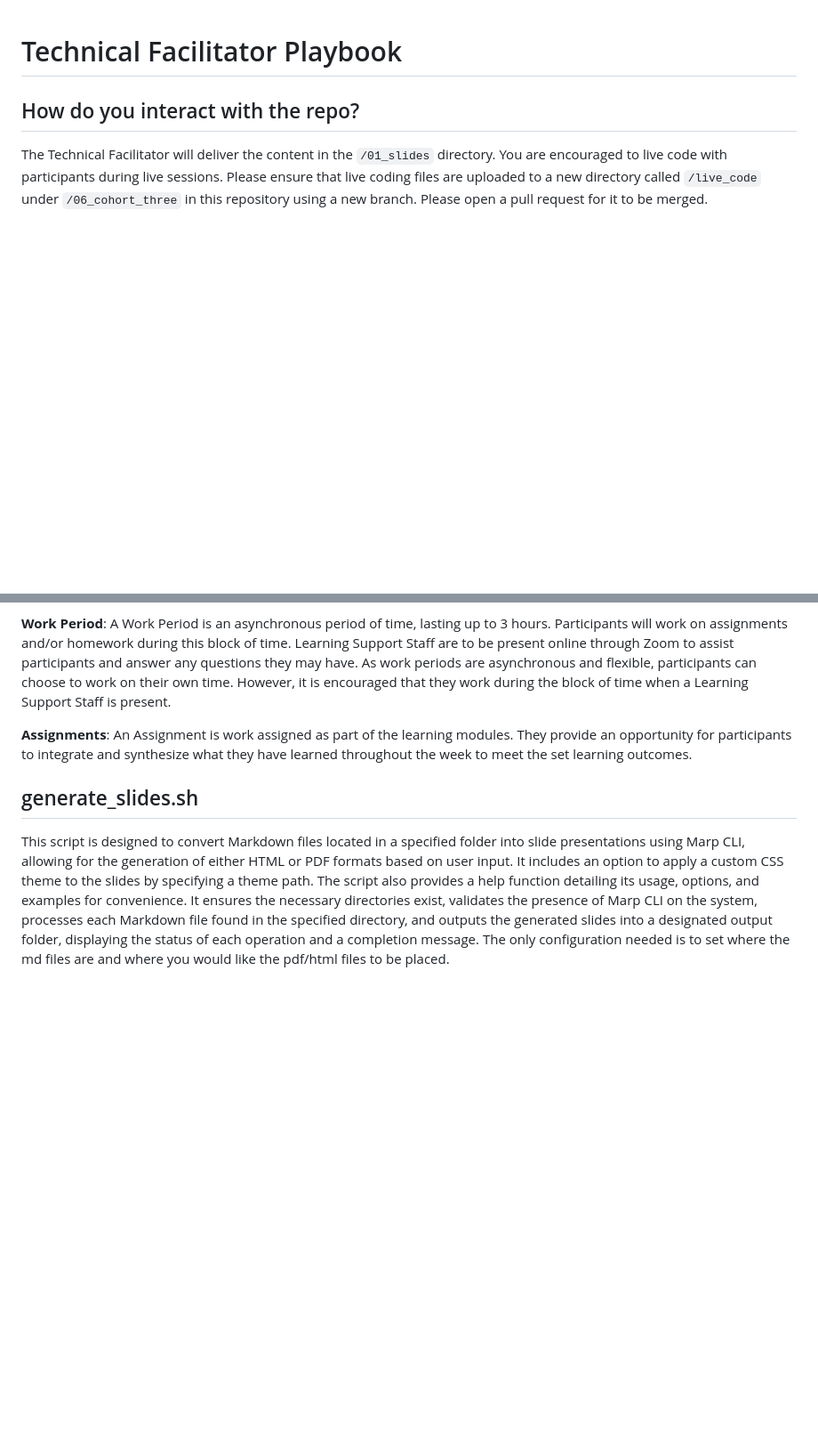
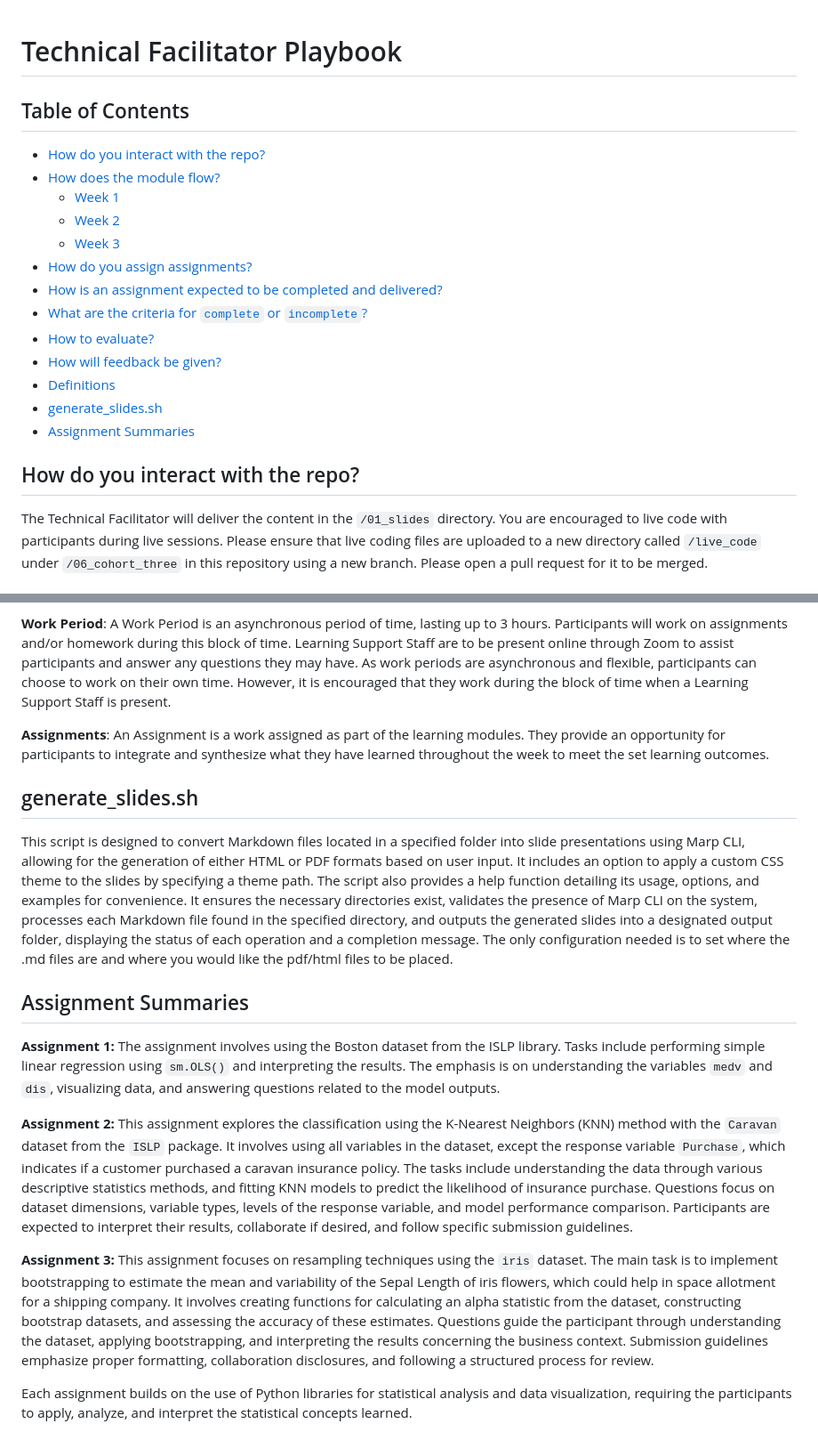
Before and after one commit to UofT-DSI/applying_statistical_concepts, a Markdown page: 05_instructional_team/README.md, 2 parts joined by grey strips. Shown at 89% size. Rendered like a GitHub page; blank space fills up the shorter version.

Commit message:
Explanation of the assignments added into the instructional team “readme”.

```diff
--- a/05_instructional_team/README.md
+++ b/05_instructional_team/README.md
@@ -1,4 +1,19 @@
 # Technical Facilitator Playbook
+
+## Table of Contents
+- [How do you interact with the repo?](#how-do-you-interact-with-the-repo)
+- [How does the module flow?](#how-does-the-module-flow)
+    - [Week 1](#week-1)
+    - [Week 2](#week-2)
+    - [Week 3](#week-3)
+- [How do you assign assignments?](#how-do-you-assign-assignments)
+- [How is an assignment expected to be completed and delivered?](#how-is-an-assignment-expected-to-be-completed-and-delivered)
+- [What are the criteria for `complete` or `incomplete`?](#what-are-the-criteria-for-complete-or-incomplete)
+- [How to evaluate?](#how-to-evaluate)
+- [How will feedback be given?](#how-will-feedback-be-given)
+- [Definitions](#definitions)
+- [generate_slides.sh](#generate_slidessh)
+- [Assignment Summaries](#assignment-summaries)
 
 ## How do you interact with the repo?
 The Technical Facilitator will deliver the content in the `/01_slides` directory. You are encouraged to live code with participants during live sessions. Please ensure that live coding files are uploaded to a new directory called `/live_code` under `/06_cohort_three` in this repository using a new branch. Please open a pull request for it to be merged.
@@ -70,8 +85,21 @@ Feedback should be given through the pull request a participant has made. Techni
 
 **Work Period**: A Work Period is an asynchronous period of time, lasting up to 3 hours. Participants will work on assignments and/or homework during this block of time. Learning Support Staff are to be present online through Zoom to assist participants and answer any questions they may have. As work periods are asynchronous and flexible, participants can choose to work on their own time. However, it is encouraged that they work during the block of time when a Learning Support Staff is present.
 
-**Assignments**: An Assignment is work assigned as part of the learning modules. They provide an opportunity for participants to integrate and synthesize what they have learned throughout the week to meet the set learning outcomes.
+**Assignments**: An Assignment is a work assigned as part of the learning modules. They provide an opportunity for participants to integrate and synthesize what they have learned throughout the week to meet the set learning outcomes.
 
 ## generate_slides.sh
 
-This script is designed to convert Markdown files located in a specified folder into slide presentations using Marp CLI, allowing for the generation of either HTML or PDF formats based on user input. It includes an option to apply a custom CSS theme to the slides by specifying a theme path. The script also provides a help function detailing its usage, options, and examples for convenience. It ensures the necessary directories exist, validates the presence of Marp CLI on the system, processes each Markdown file found in the specified directory, and outputs the generated slides into a designated output folder, displaying the status of each operation and a completion message. The only configuration needed is to set where the md files are and where you would like the pdf/html files to be placed.
+This script is designed to convert Markdown files located in a specified folder into slide presentations using Marp CLI, allowing for the generation of either HTML or PDF formats based on user input. It includes an option to apply a custom CSS theme to the slides by specifying a theme path. The script also provides a help function detailing its usage, options, and examples for convenience. It ensures the necessary directories exist, validates the presence of Marp CLI on the system, processes each Markdown file found in the specified directory, and outputs the generated slides into a designated output folder, displaying the status of each operation and a completion message. The only configuration needed is to set where the .md files are and where you would like the pdf/html files to be placed.
+
+## Assignment Summaries
+
+**Assignment 1:**
+The assignment involves using the Boston dataset from the ISLP library. Tasks include performing simple linear regression using `sm.OLS()` and interpreting the results. The emphasis is on understanding the variables `medv` and `dis`, visualizing data, and answering questions related to the model outputs.
+
+**Assignment 2:**
+This assignment explores the classification using the K-Nearest Neighbors (KNN) method with the `Caravan` dataset from the `ISLP` package. It involves using all variables in the dataset, except the response variable `Purchase`, which indicates if a customer purchased a caravan insurance policy. The tasks include understanding the data through various descriptive statistics methods, and fitting KNN models to predict the likelihood of insurance purchase. Questions focus on dataset dimensions, variable types, levels of the response variable, and model performance comparison. Participants are expected to interpret their results, collaborate if desired, and follow specific submission guidelines.
+
+**Assignment 3:**
+This assignment focuses on resampling techniques using the `iris` dataset. The main task is to implement bootstrapping to estimate the mean and variability of the Sepal Length of iris flowers, which could help in space allotment for a shipping company. It involves creating functions for calculating an alpha statistic from the dataset, constructing bootstrap datasets, and assessing the accuracy of these estimates. Questions guide the participant through understanding the dataset, applying bootstrapping, and interpreting the results concerning the business context. Submission guidelines emphasize proper formatting, collaboration disclosures, and following a structured process for review.
+
+Each assignment builds on the use of Python libraries for statistical analysis and data visualization, requiring the participants to apply, analyze, and interpret the statistical concepts learned.
```
Also changed, not shown: other parts of 05_instructional_team/README.md (+4 -4 lines).
